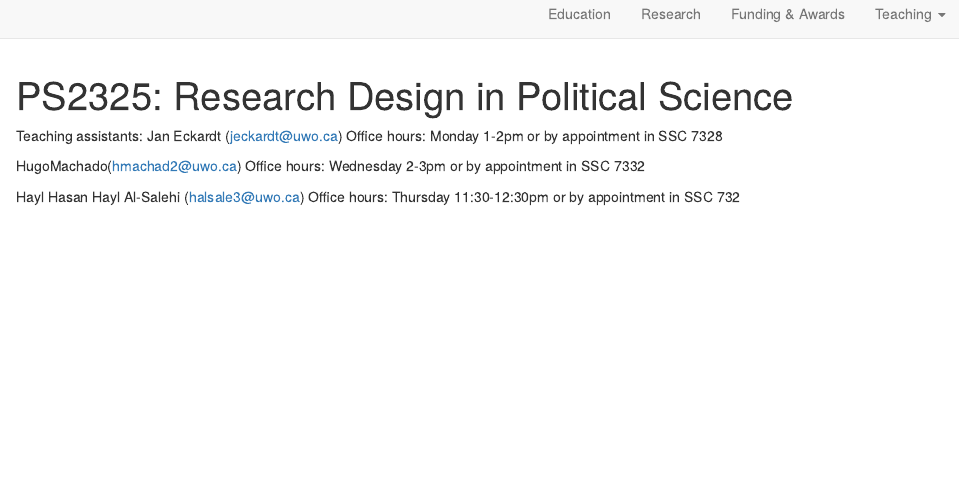
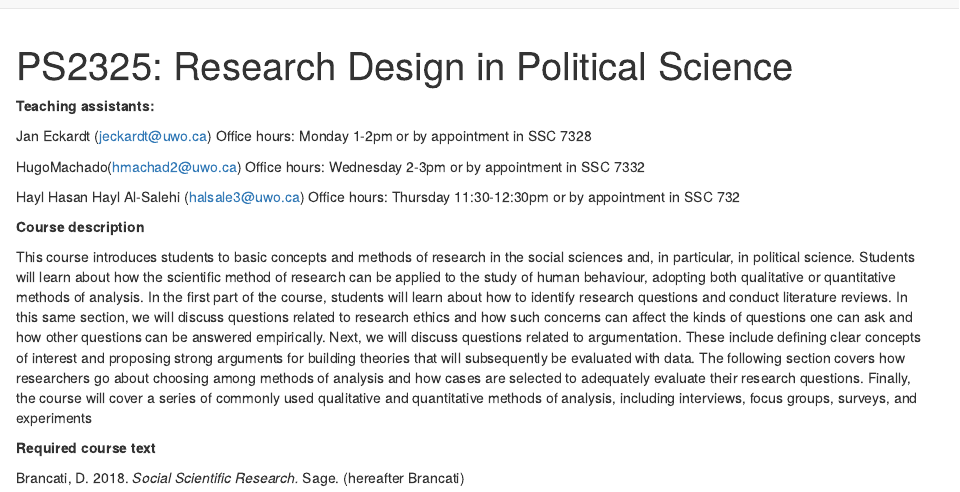
Before and after one commit to AlvaPe/ajpereira, an R Markdown document (research_design_fall.Rmd): the page in a window 1100 px wide, from its top. Rendered offline with R 4.5, knitr and Pandoc, with nearby package versions.

Commit message:
Adjust my syllabus

````diff
--- a/research_design_fall.Rmd
+++ b/research_design_fall.Rmd
@@ -10,7 +10,8 @@ instructor: "Alvaro J. Pereira Filho (aperei65@uwo.ca)"
 knitr::opts_chunk$set(echo = TRUE)
 ```
 
-Teaching assistants:
+**Teaching assistants:**
+
    Jan Eckardt (jeckardt@uwo.ca)
    Office hours: Monday 1-2pm or by appointment in SSC 7328
 
@@ -19,3 +20,11 @@ Teaching assistants:
 
   Hayl Hasan Hayl Al-Salehi (halsale3@uwo.ca)
   Office hours: Thursday 11:30-12:30pm or by appointment in SSC 732
+
+**Course description**
+
+This course introduces students to basic concepts and methods of research in the social sciences and, in particular, in political science. Students will learn about how the scientific method of research can be applied to the study of human behaviour, adopting both qualitative or quantitative methods of analysis. In the first part of the course, students will learn about how to identify research questions and conduct literature reviews. In this same section, we will discuss questions related to research ethics and how such concerns can affect the kinds of questions one can ask and how other questions can be answered empirically. Next, we will discuss questions related to argumentation. These include defining clear concepts of interest and proposing strong arguments for building theories that will subsequently be evaluated with data. The following section covers how researchers go about choosing among methods of analysis and how cases are selected to adequately evaluate their research questions. Finally, the course will cover a series of commonly used qualitative and quantitative methods of analysis, including interviews, focus groups, surveys, and experiments
+
+**Required course text**
+
+Brancati, D. 2018. *Social Scientific Research.* Sage. (hereafter Brancati)
````
Also changed, not shown: docs/search.json.
